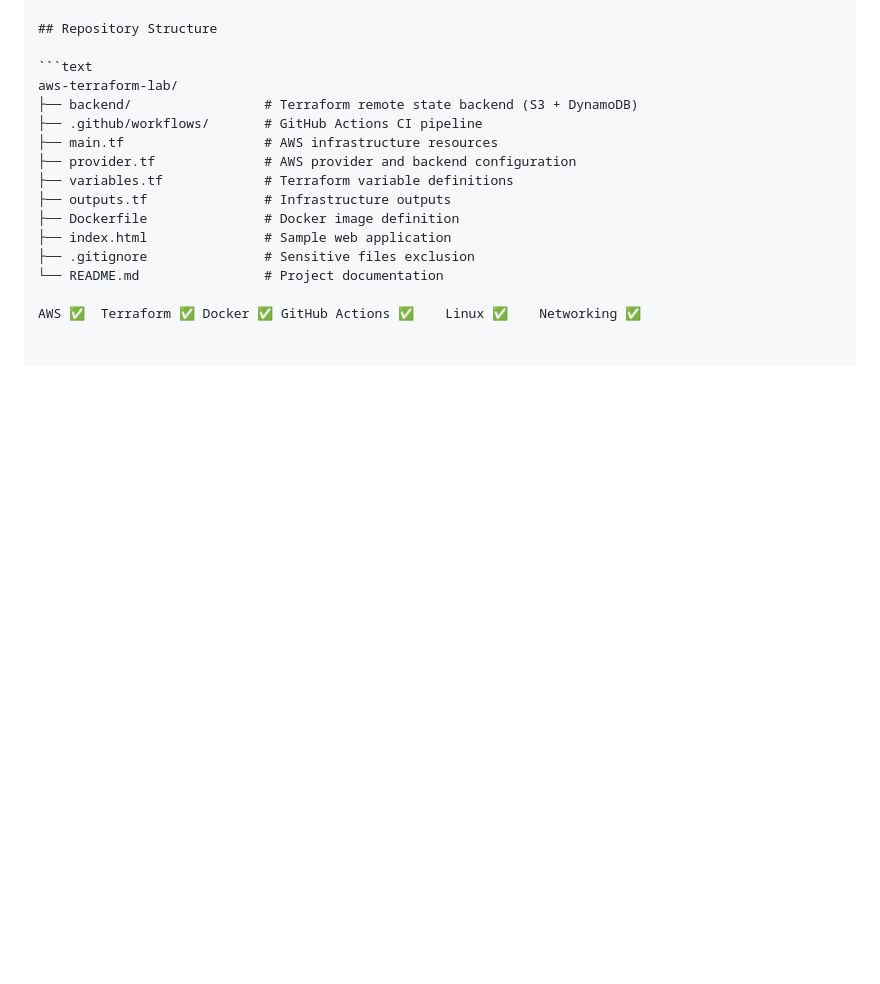
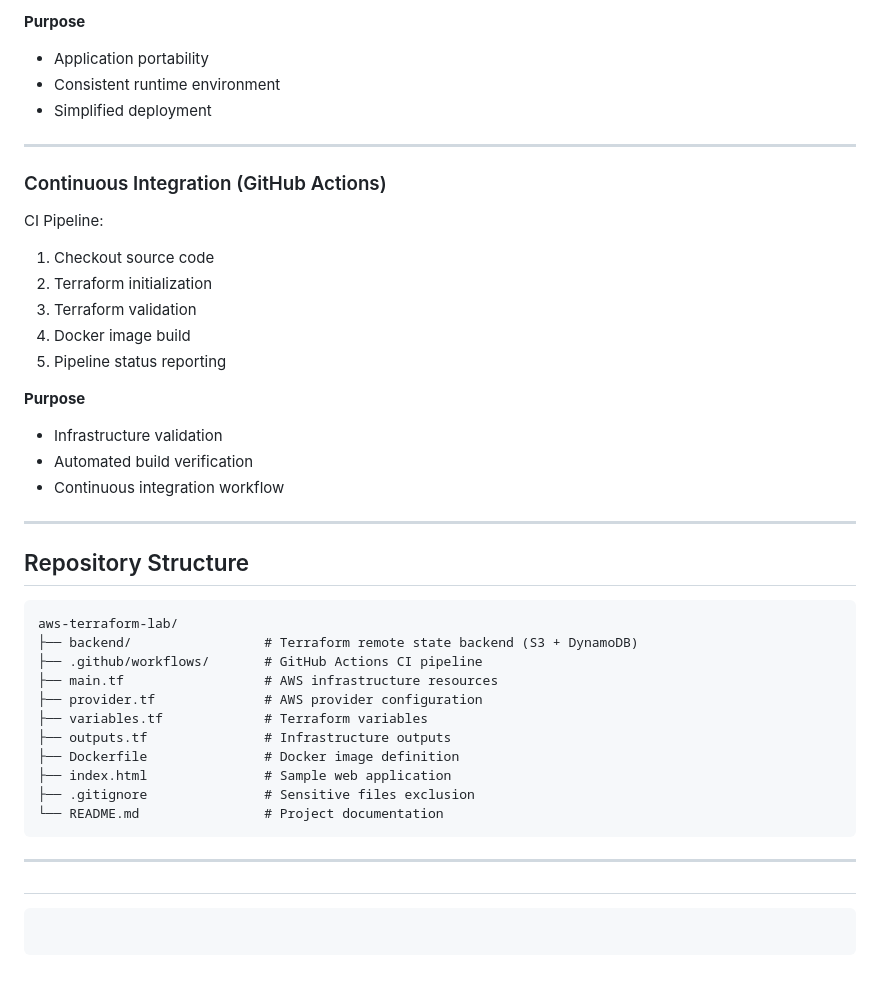
Before and after one commit to abdout15/aws-terraform-lab, a Markdown page: README.md, the part around one of its changes. Drawn GitHub-style; blank space fills up the shorter version.

````diff
--- a/README.md
+++ b/README.md
@@ -146,3 +120,28 @@ Web Application
+**Purpose**
+
+* Application portability
+* Consistent runtime environment
+* Simplified deployment
+
+---
+
+### Continuous Integration (GitHub Actions)
+
+CI Pipeline:
+
+1. Checkout source code
+2. Terraform initialization
+3. Terraform validation
+4. Docker image build
+5. Pipeline status reporting
+
+**Purpose**
+
+* Infrastructure validation
+* Automated build verification
+* Continuous integration workflow
+
+---
 
 ## Repository Structure
 
@@ -151,12 +150,18 @@ aws-terraform-lab/
 ├── backend/                 # Terraform remote state backend (S3 + DynamoDB)
 ├── .github/workflows/       # GitHub Actions CI pipeline
 ├── main.tf                  # AWS infrastructure resources
-├── provider.tf              # AWS provider and backend configuration
-├── variables.tf             # Terraform variable definitions
+├── provider.tf              # AWS provider configuration
+├── variables.tf             # Terraform variables
 ├── outputs.tf               # Infrastructure outputs
 ├── Dockerfile               # Docker image definition
 ├── index.html               # Sample web application
 ├── .gitignore               # Sensitive files exclusion
 └── README.md                # Project documentation
+```
 
-AWS ✅  Terraform ✅ Docker ✅ GitHub Actions ✅    Linux ✅    Networking ✅
+---
+
+##
+
+```
+```
````
Also changed, not shown: other parts of README.md (+84 -110 lines).
